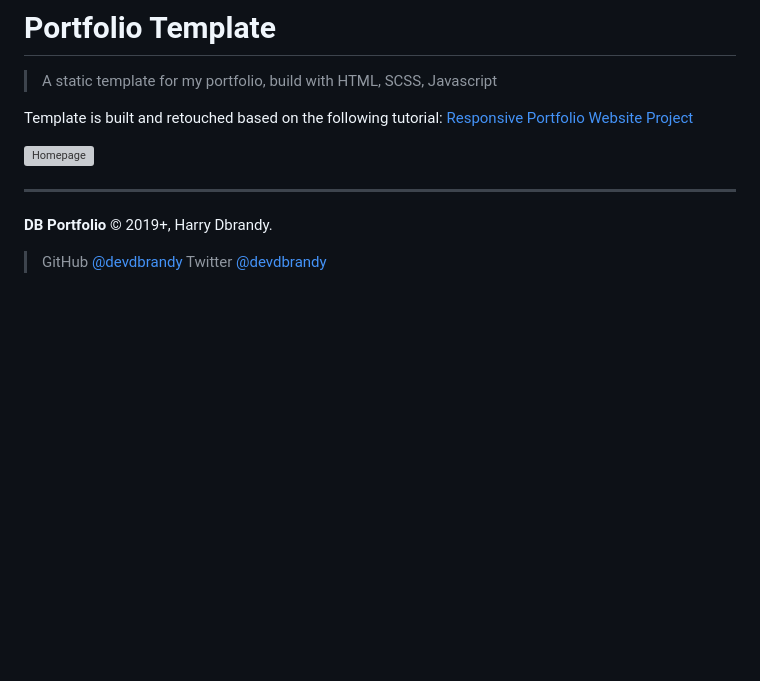
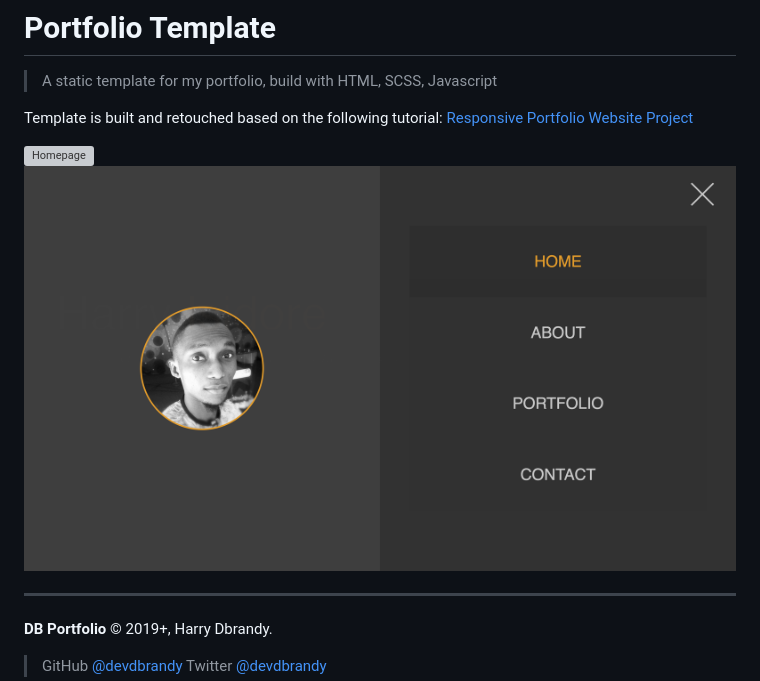
Before and after one commit to devdbrandy/portfolio-template, a Markdown page: README.md, the part around the change. Drawn GitHub-style; pictures changed too: screenshots/navigation_menu.png (added); blank space fills up the shorter version; grey boxes are pictures that could not be loaded.

Commit message:
📝 update readme w/ screenshot for navigation menu

```diff
--- a/README.md
+++ b/README.md
@@ -5,6 +5,7 @@
 Template is built and retouched based on the following tutorial: [Responsive Portfolio Website Project](https://www.youtube.com/playlist?list=PLillGF-RfqbYoGoCjKoMOkVznV6aSXKzU)
 
 ![Homepage](screenshots/homepage.png)
+![Navigation Menu](screenshots/navigation_menu.png)
 
 ---
 
```
